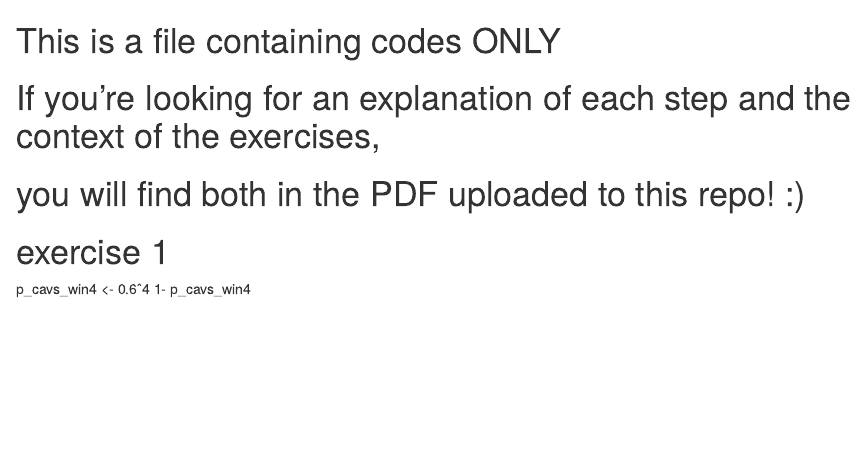
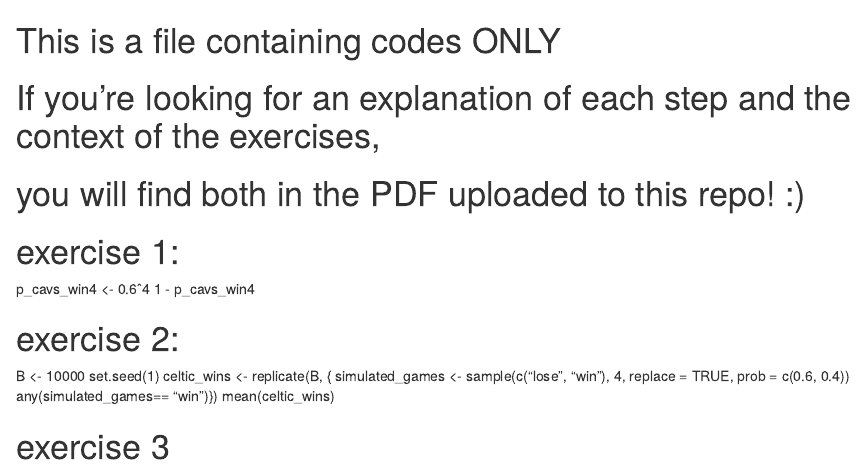
Before and after one commit to isabellaheder/Assessment-HarvadX-Combinations-and-Permutations, an R Markdown document (code_only.Rmd): the page in a window 1100 px wide, from its top. Rendered offline with R 4.5, knitr and Pandoc, with nearby package versions.

Commit message:
Update code_only.Rmd

```diff
--- a/code_only.Rmd
+++ b/code_only.Rmd
@@ -3,7 +3,18 @@
 # If you're looking for an explanation of each step and the context of the exercises,
 # you will find both in the PDF uploaded to this repo! :)
 
-# exercise 1
+# exercise 1:
 
 p_cavs_win4 <- 0.6ˆ4
-1- p_cavs_win4
+1 - p_cavs_win4
+
+# exercise 2:
+
+B <- 10000
+set.seed(1)
+celtic_wins <- replicate(B, {
+	simulated_games <- sample(c("lose", "win"), 4, replace = TRUE, prob = c(0.6, 0.4))
+	any(simulated_games== "win")})
+mean(celtic_wins)
+
+# exercise 3
```
